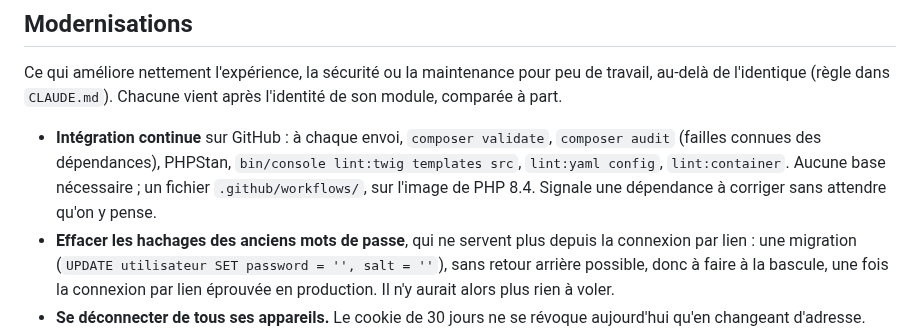
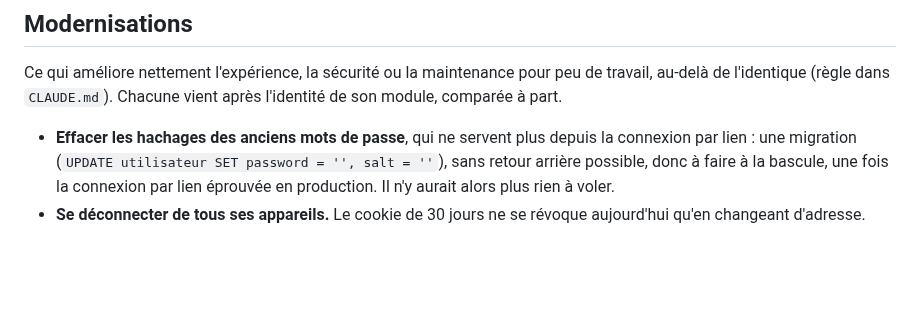
Before and after one commit to bdoh-inrae/bdoh-legacy, a Markdown page: ROADMAP.md, the part around the change. Drawn GitHub-style; blank space fills up the shorter version.

```diff
--- a/ROADMAP.md
+++ b/ROADMAP.md
@@ -29,7 +29,6 @@ Code de référence : commit `523cf8e32` de l'ancien dépôt (version 5.0.3, fé
 
 Ce qui améliore nettement l'expérience, la sécurité ou la maintenance pour peu de travail, au-delà de l'identique (règle dans `CLAUDE.md`). Chacune vient après l'identité de son module, comparée à part.
 
-- **Intégration continue** sur GitHub : à chaque envoi, `composer validate`, `composer audit` (failles connues des dépendances), PHPStan, `bin/console lint:twig templates src`, `lint:yaml config`, `lint:container`. Aucune base nécessaire ; un fichier `.github/workflows/`, sur l'image de PHP 8.4. Signale une dépendance à corriger sans attendre qu'on y pense.
 - **Effacer les hachages des anciens mots de passe**, qui ne servent plus depuis la connexion par lien : une migration (`UPDATE utilisateur SET password = '', salt = ''`), sans retour arrière possible, donc à faire à la bascule, une fois la connexion par lien éprouvée en production. Il n'y aurait alors plus rien à voler.
 - **Se déconnecter de tous ses appareils.** Le cookie de 30 jours ne se révoque aujourd'hui qu'en changeant d'adresse. Ajouter `password` (colonne désormais inutilisée) aux `signature_properties` de `remember_me`, et un bouton de la page du compte qui y écrit une valeur aléatoire : tous les cookies du compte cessent de valoir. Une demi-journée, avec un cas de `compare.py accounts`.
 - **Au déploiement** (Debian 13) : mises à jour de sécurité automatiques (`unattended-upgrades`), qui tiennent la promesse du choix des paquets de Debian ; HTTPS seul, avec les en-têtes `Strict-Transport-Security`, `X-Content-Type-Options: nosniff` et `Referrer-Policy` dans la configuration d'Apache. Une politique de contenu (`Content-Security-Policy`) demanderait de sortir les scripts écrits dans les pages : pas peu coûteux.
```
Also changed, not shown: CHANGELOG.md (+1 -0 lines).
